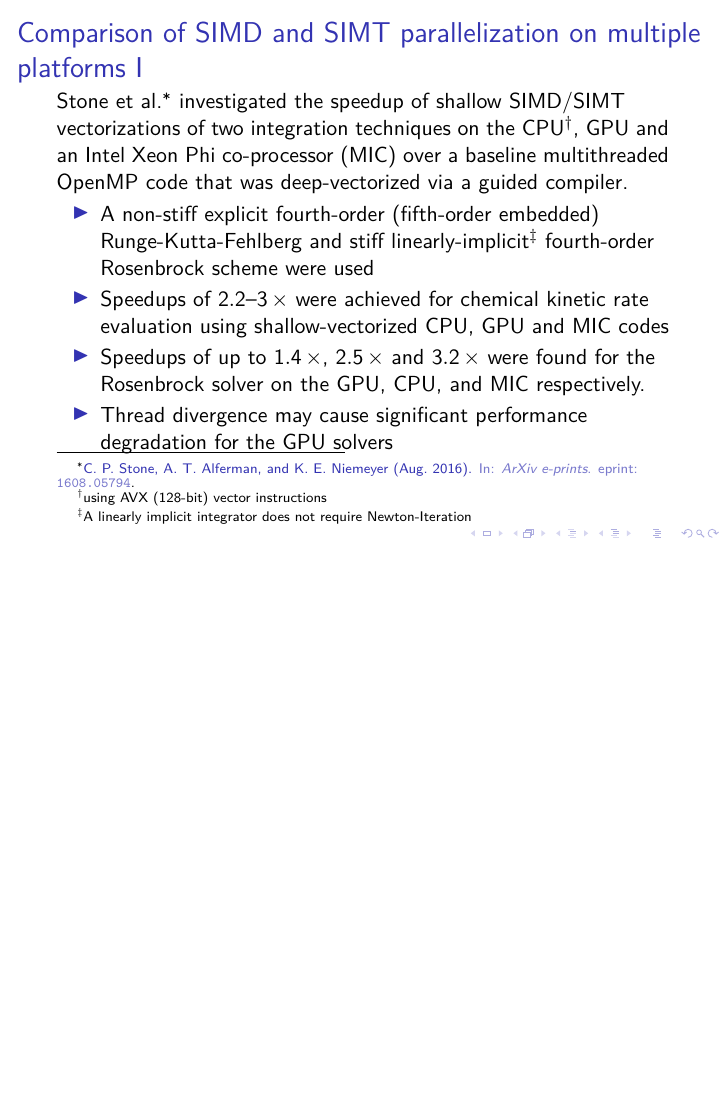
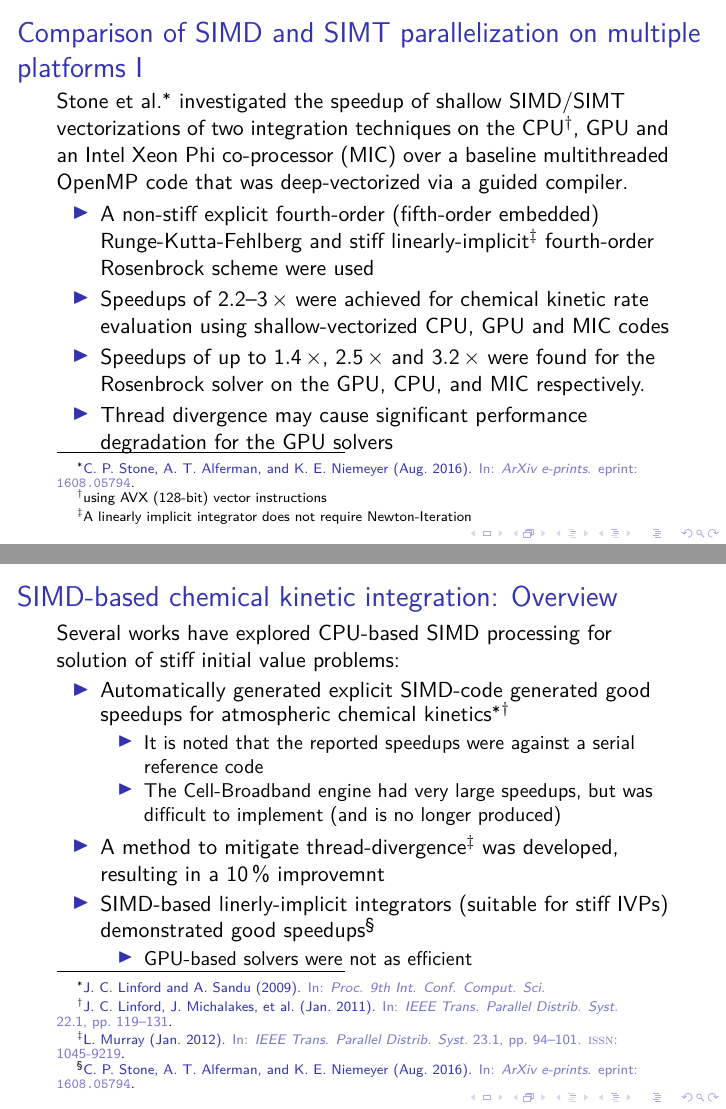
Before and after one commit to arghdos/accelerating-chemical-kinetics, LaTeX slides (lit_review.tex): page 16 of 34 before the commit and pages 16 and 17 of 35 after it, the two joined at a grey line, the shorter picture padded with empty space. Compiled offline with pdfLaTeX.

Commit message:
add summary

```diff
--- a/lit_review.tex
+++ b/lit_review.tex
@@ -267,6 +267,24 @@ Computationally guided combustion design has played an important role in develop
  \end{itemize}
 \end{frame}
 
+\begin{frame}
+\frametitle{SIMD-based chemical kinetic integration: Overview}
+Several works have explored CPU-based SIMD processing for solution of stiff initial value problems:
+\begin{itemize}
+ \item Automatically generated explicit SIMD-code generated good speedups for atmospheric chemical kinetics~\footfullcite{Linford:2009}~\footfullcite{Linford:2011}
+ \begin{itemize}
+  \item It is noted that the reported speedups were against a serial reference code
+  \item The Cell-Broadband engine had very large speedups, but was difficult to implement (and is no longer produced)
+ \end{itemize}
+ \item A method to mitigate thread-divergence~\footfullcite{Murray:2012} was developed, resulting in a $\SI{10}{\percent}$ improvemnt
+ \item SIMD-based linerly-implicit integrators (suitable for stiff IVPs) demonstrated good speedups~\footfullcite{Stone:2016}
+ \begin{itemize}
+  \item GPU-based solvers were not as efficient
+ \end{itemize}
+\end{itemize}
+\end{frame}
+
+
 \section{Advanced Solvers for Shallow-SIMD Acceleration}
 \begin{frame}
 \frametitle{Suitable Solvers for SIMD Acceleration}
```
